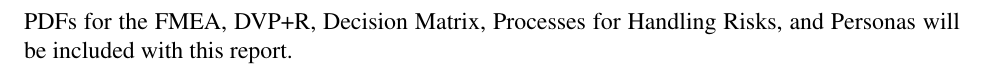
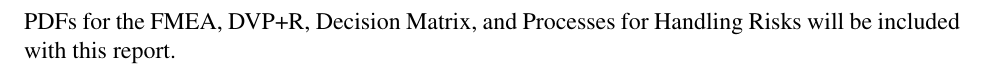
Before and after one commit to CalPolyUAV/final-report, a LaTeX document (report.tex): part of page 14 of 14, cut so that both start at the same text. Compiled offline with pdfLaTeX.

Commit message:
Remove personas

```diff
--- a/report.tex
+++ b/report.tex
@@ -293,6 +293,6 @@ More thorough testing needs to be performed on the autopilot software. This year
 The voltage regulator for the XBee radios should be implemented on a PCB or proto-board. The current circuit is prototyped on a breadboard and may not withstand the rigors of flight.
 
 \section{Appendices}
-PDFs for the FMEA, DVP+R, Decision Matrix, Processes for Handling Risks, and Personas will be included with this report.
+PDFs for the FMEA, DVP+R, Decision Matrix, and Processes for Handling Risks will be included with this report.
 
 \end{document}
```
Also changed, not shown: report.pdf.
